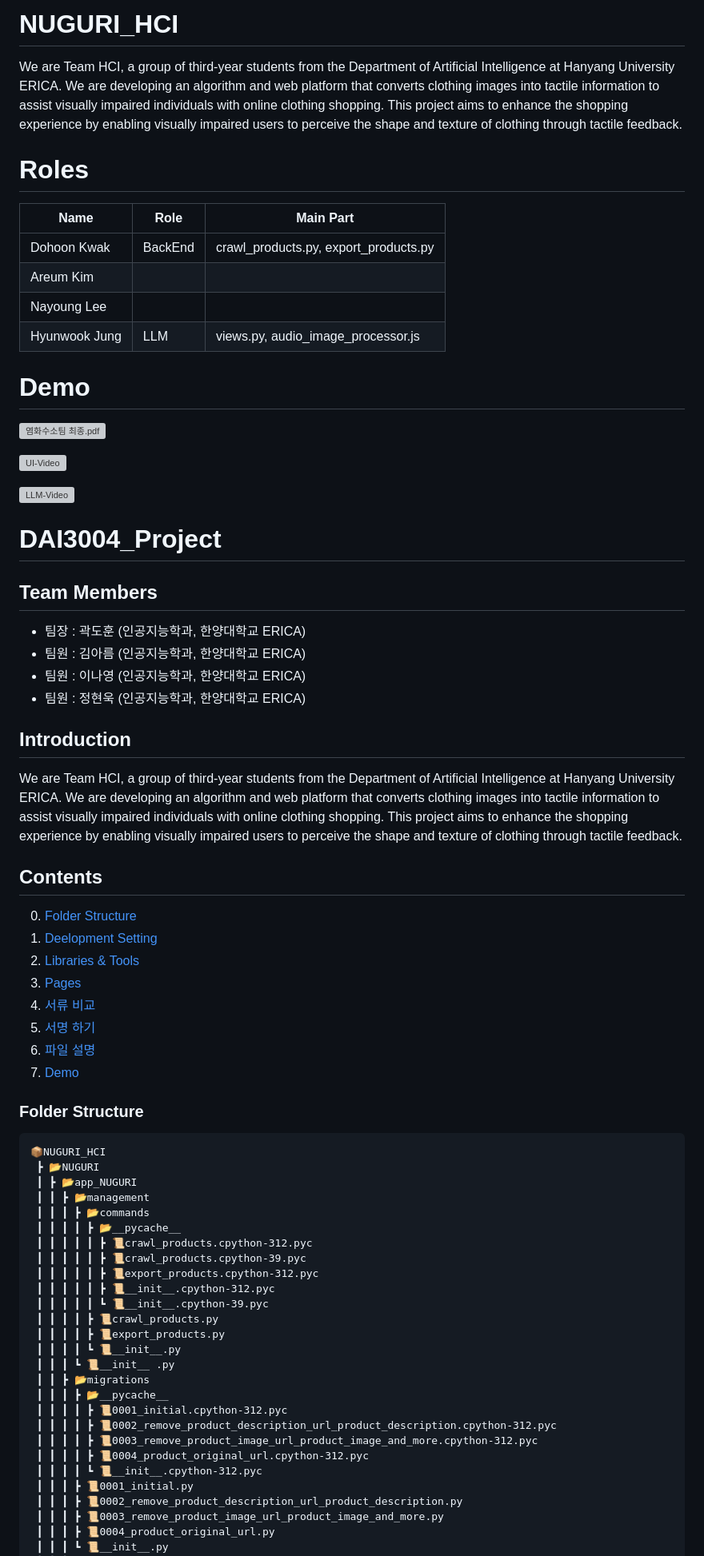
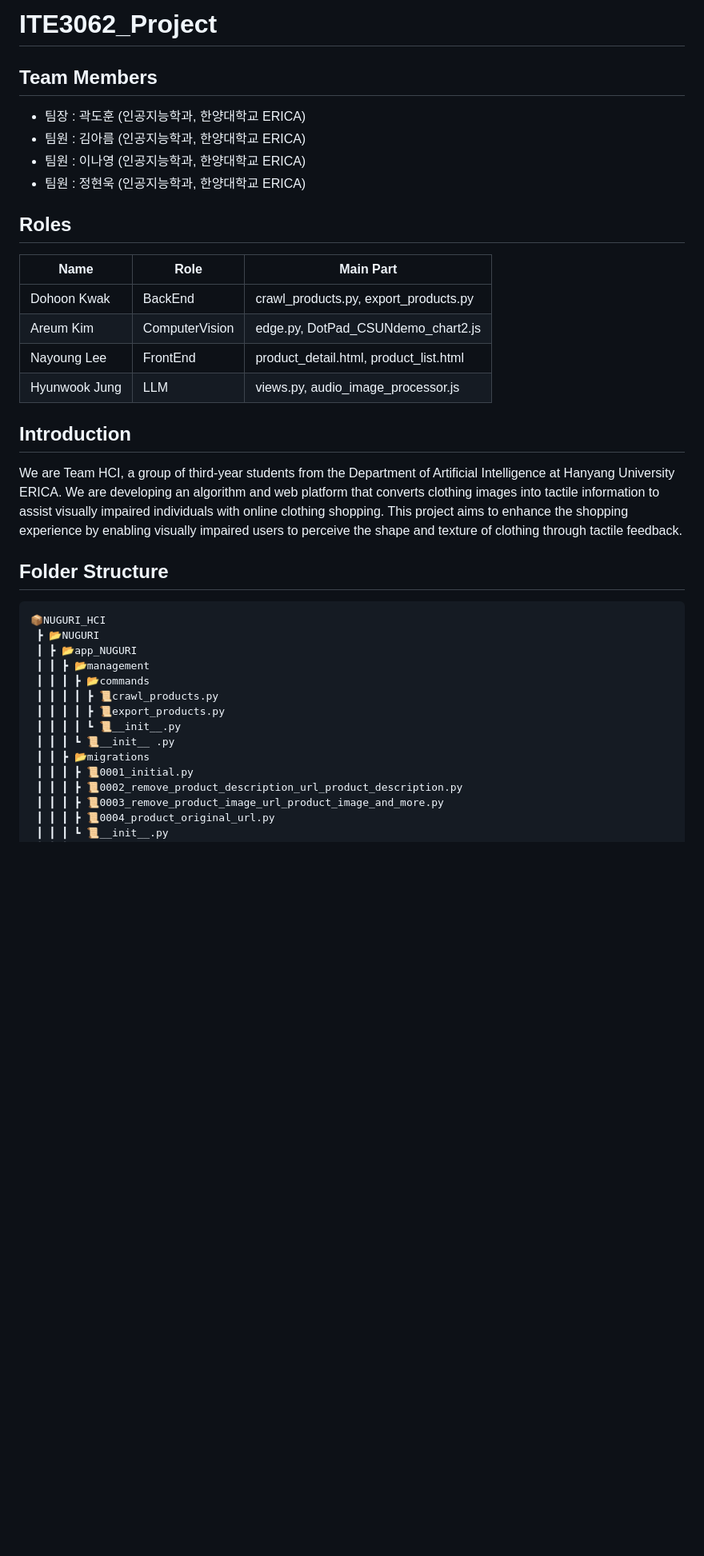
Before and after one commit to HYE-HCI/NUGURI_HCI, a Markdown page: README.md, the part around one of its changes. Shown at 80% size. Drawn GitHub-style; blank space fills up the shorter version; grey boxes are pictures that could not be loaded.

````diff
--- a/README.md
+++ b/README.md
@@ -1,65 +1,30 @@
-# NUGURI_HCI
-We are Team HCI, a group of third-year students from the Department of Artificial Intelligence at Hanyang University ERICA.
-We are developing an algorithm and web platform that converts clothing images into tactile information to assist visually impaired individuals with online clothing shopping. This project aims to enhance the shopping experience by enabling visually impaired users to perceive the shape and texture of clothing through tactile feedback.
-
-# Roles
-| Name | Role | Main Part |
-|------|------|-----------|
-| Dohoon Kwak | BackEnd | crawl_products.py, export_products.py  |
-| Areum Kim | | |
-| Nayoung Lee | | |
-| Hyunwook Jung | LLM | views.py, audio_image_processor.js |
-
-# Demo
-![염화수소팀 최종.pdf](https://github.com/user-attachments/files/18155083/default.pdf)
-
-![UI-Video](https://github.com/user-attachments/assets/3b1f9205-275c-4968-a3ed-7352aeb7c1de)
-
-![LLM-Video](https://github.com/user-attachments/assets/20061b7a-6307-4927-88fb-02006780e31d)
-
-
-
-# DAI3004_Project
+# ITE3062_Project
 ## Team Members
 - 팀장 : 곽도훈 (인공지능학과, 한양대학교 ERICA)
 - 팀원 : 김아름 (인공지능학과, 한양대학교 ERICA)
 - 팀원 : 이나영 (인공지능학과, 한양대학교 ERICA)
 - 팀원 : 정현욱 (인공지능학과, 한양대학교 ERICA)
+## Roles
+| Name | Role | Main Part |
+|------|------|-----------|
+| Dohoon Kwak | BackEnd | crawl_products.py, export_products.py  |
+| Areum Kim | ComputerVision| edge.py, DotPad_CSUNdemo_chart2.js |
+| Nayoung Lee | FrontEnd | product_detail.html, product_list.html |
+| Hyunwook Jung | LLM | views.py, audio_image_processor.js |
 ## Introduction
 We are Team HCI, a group of third-year students from the Department of Artificial Intelligence at Hanyang University ERICA. We are developing an algorithm and web platform that converts clothing images into tactile information to assist visually impaired individuals with online clothing shopping. This project aims to enhance the shopping experience by enabling visually impaired users to perceive the shape and texture of clothing through tactile feedback.
-## Contents
-0. [Folder Structure](#folder-structure)
-1. [Deelopment Setting](#development-setting)
-2. [Libraries & Tools](#libraries--tools)
-3. [Pages](#pages)
-4. [서류 비교](#signature)
-5. [서명 하기](#comparison)
-6. [파일 설명](#file-explain)
-7. [Demo](#demo)
-### Folder Structure
+## Folder Structure
 ```
 📦NUGURI_HCI
  ┣ 📂NUGURI
  ┃ ┣ 📂app_NUGURI
  ┃ ┃ ┣ 📂management
  ┃ ┃ ┃ ┣ 📂commands
- ┃ ┃ ┃ ┃ ┣ 📂__pycache__
- ┃ ┃ ┃ ┃ ┃ ┣ 📜crawl_products.cpython-312.pyc
- ┃ ┃ ┃ ┃ ┃ ┣ 📜crawl_products.cpython-39.pyc
- ┃ ┃ ┃ ┃ ┃ ┣ 📜export_products.cpython-312.pyc
- ┃ ┃ ┃ ┃ ┃ ┣ 📜__init__.cpython-312.pyc
- ┃ ┃ ┃ ┃ ┃ ┗ 📜__init__.cpython-39.pyc
  ┃ ┃ ┃ ┃ ┣ 📜crawl_products.py
  ┃ ┃ ┃ ┃ ┣ 📜export_products.py
  ┃ ┃ ┃ ┃ ┗ 📜__init__.py
  ┃ ┃ ┃ ┗ 📜__init__ .py
  ┃ ┃ ┣ 📂migrations
- ┃ ┃ ┃ ┣ 📂__pycache__
- ┃ ┃ ┃ ┃ ┣ 📜0001_initial.cpython-312.pyc
- ┃ ┃ ┃ ┃ ┣ 📜0002_remove_product_description_url_product_description.cpython-312.pyc
- ┃ ┃ ┃ ┃ ┣ 📜0003_remove_product_image_url_product_image_and_more.cpython-312.pyc
- ┃ ┃ ┃ ┃ ┣ 📜0004_product_original_url.cpython-312.pyc
- ┃ ┃ ┃ ┃ ┗ 📜__init__.cpython-312.pyc
  ┃ ┃ ┃ ┣ 📜0001_initial.py
  ┃ ┃ ┃ ┣ 📜0002_remove_product_description_url_product_description.py
  ┃ ┃ ┃ ┣ 📜0003_remove_product_image_url_product_image_and_more.py
````
Also changed, not shown: other parts of README.md (+20 -70 lines).
